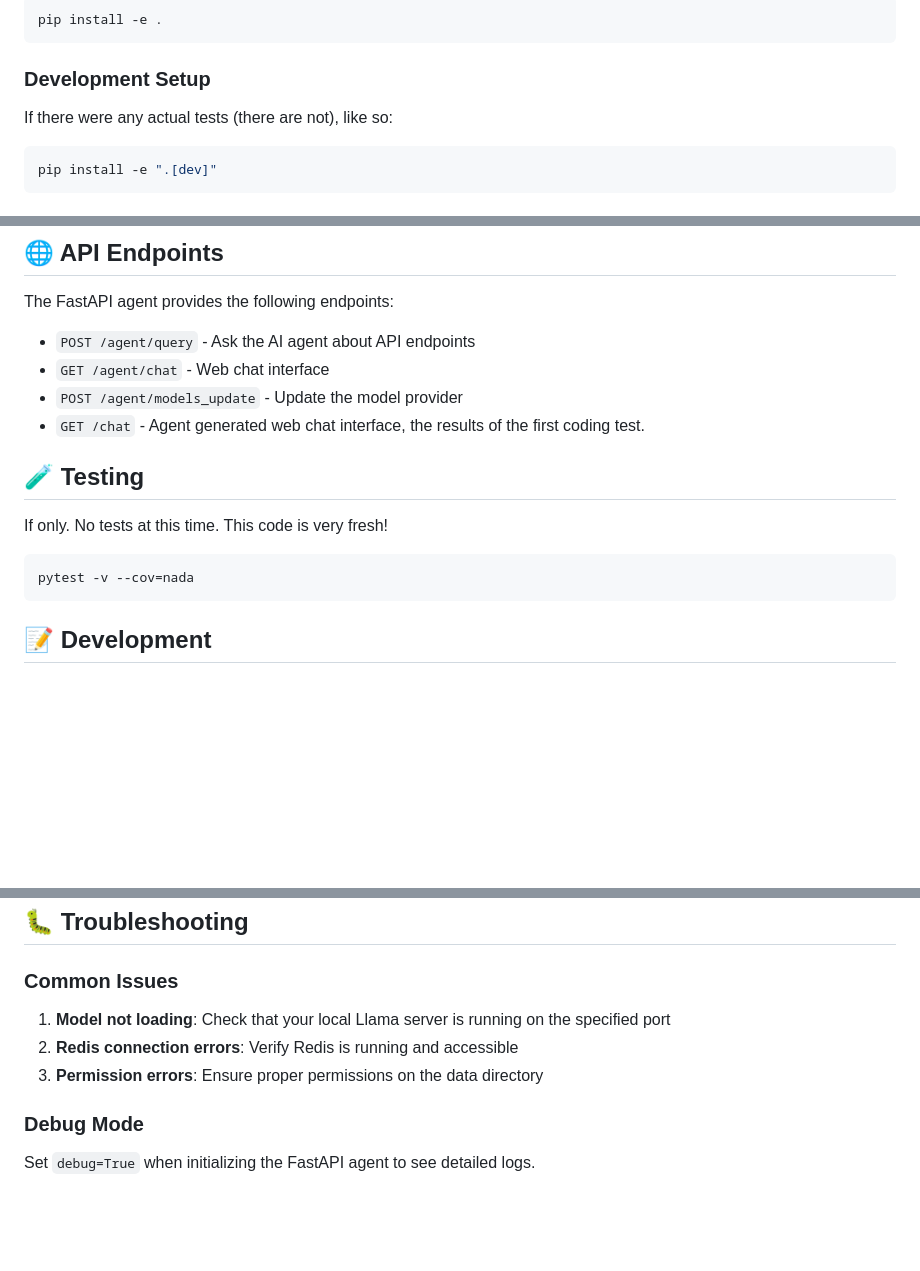
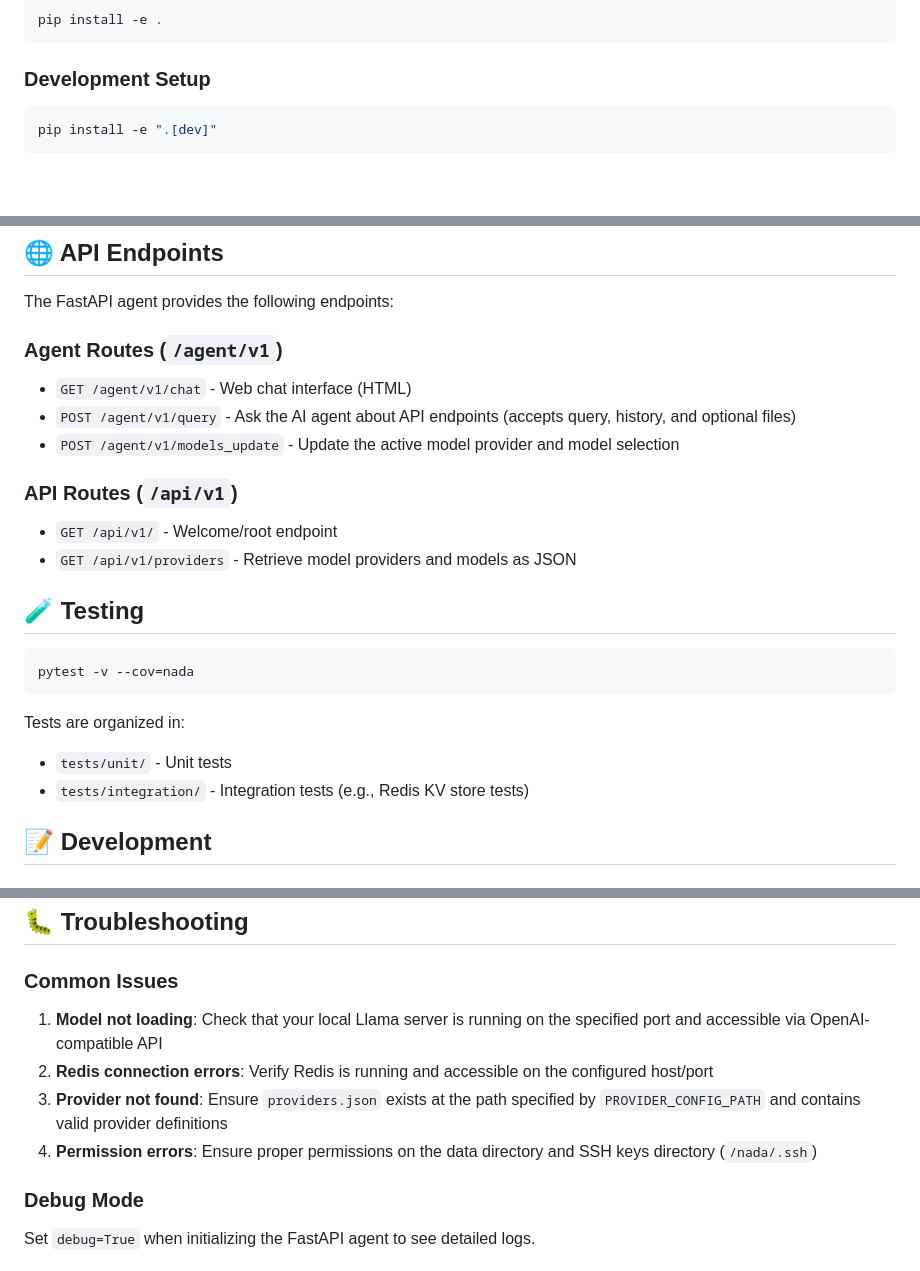
Before and after one commit to rosey99/nada, a Markdown page: README.md, 3 parts joined by grey strips. GitHub-like rendering; blank space fills up the shorter version.

````diff
--- a/README.md
+++ b/README.md
@@ -82,7 +113,7 @@ pip install -e .
 ```
 
 ### Development Setup
-If there were any actual tests (there are not), like so:
+
 ```bash
 pip install -e ".[dev]"
 ```
@@ -143,16 +228,26 @@ Or the alternative, very shiny agent generated frontend at: `http://localhost:80
 
 The FastAPI agent provides the following endpoints:
 
-- `POST /agent/query` - Ask the AI agent about API endpoints
-- `GET /agent/chat` - Web chat interface
-- `POST /agent/models_update` - Update the model provider
-- `GET /chat` - Agent generated web chat interface, the results of the first coding test.
+### Agent Routes (`/agent/v1`)
+
+- `GET /agent/v1/chat` - Web chat interface (HTML)
+- `POST /agent/v1/query` - Ask the AI agent about API endpoints (accepts query, history, and optional files)
+- `POST /agent/v1/models_update` - Update the active model provider and model selection
+
+### API Routes (`/api/v1`)
+
+- `GET /api/v1/` - Welcome/root endpoint
+- `GET /api/v1/providers` - Retrieve model providers and models as JSON
 
 ## 🧪 Testing
-If only. No tests at this time. This code is very fresh!
+
 ```bash
 pytest -v --cov=nada
 ```
+
+Tests are organized in:
+- `tests/unit/` - Unit tests
+- `tests/integration/` - Integration tests (e.g., Redis KV store tests)
 
 ## 📝 Development
 
@@ -179,9 +274,10 @@ pre-commit install
 
 ### Common Issues
 
-1. **Model not loading**: Check that your local Llama server is running on the specified port
-2. **Redis connection errors**: Verify Redis is running and accessible
-3. **Permission errors**: Ensure proper permissions on the data directory
+1. **Model not loading**: Check that your local Llama server is running on the specified port and accessible via OpenAI-compatible API
+2. **Redis connection errors**: Verify Redis is running and accessible on the configured host/port
+3. **Provider not found**: Ensure `providers.json` exists at the path specified by `PROVIDER_CONFIG_PATH` and contains valid provider definitions
+4. **Permission errors**: Ensure proper permissions on the data directory and SSH keys directory (`/nada/.ssh`)
 
 ### Debug Mode
 
````
Also changed, not shown: other parts of README.md (+111 -26 lines).
